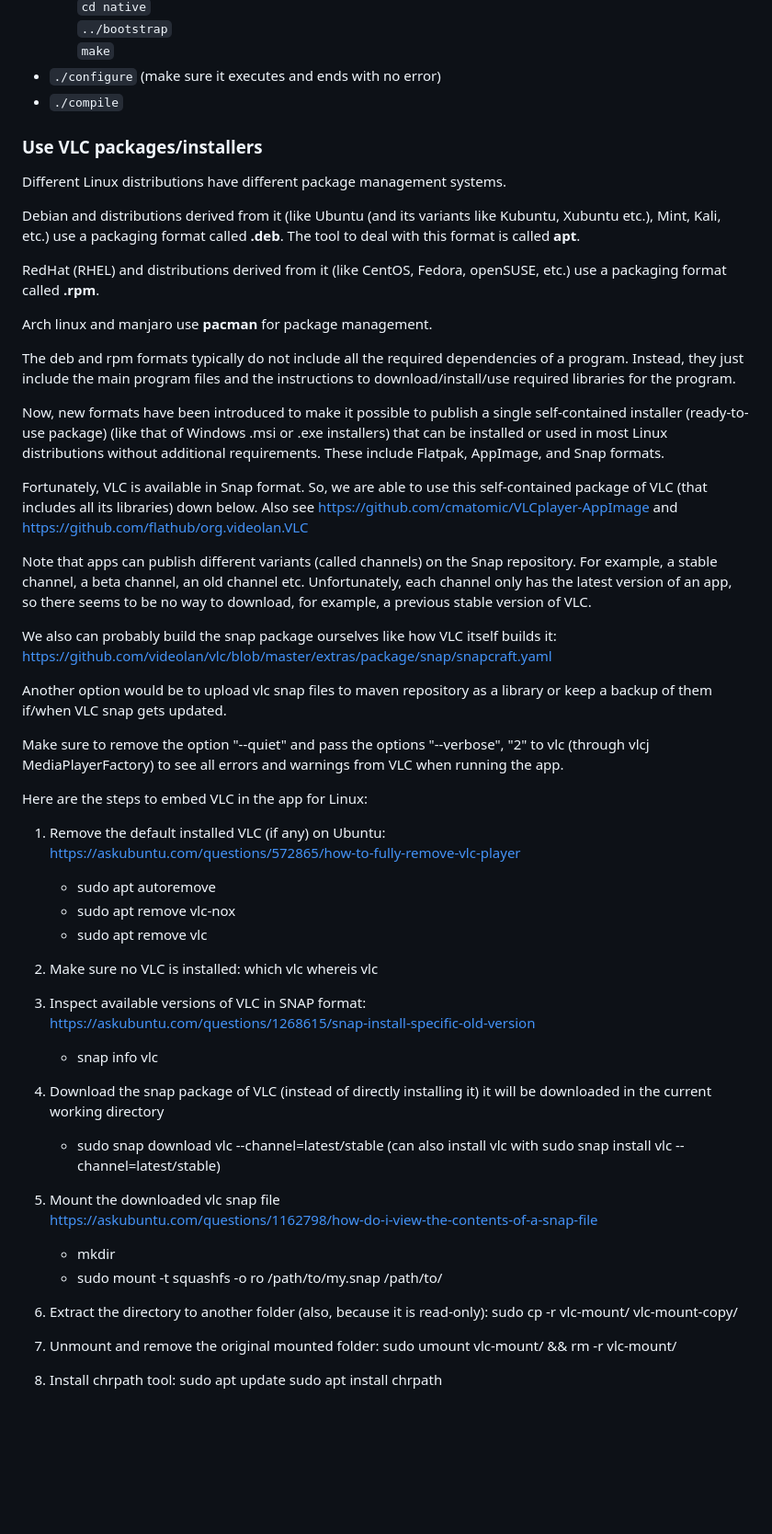
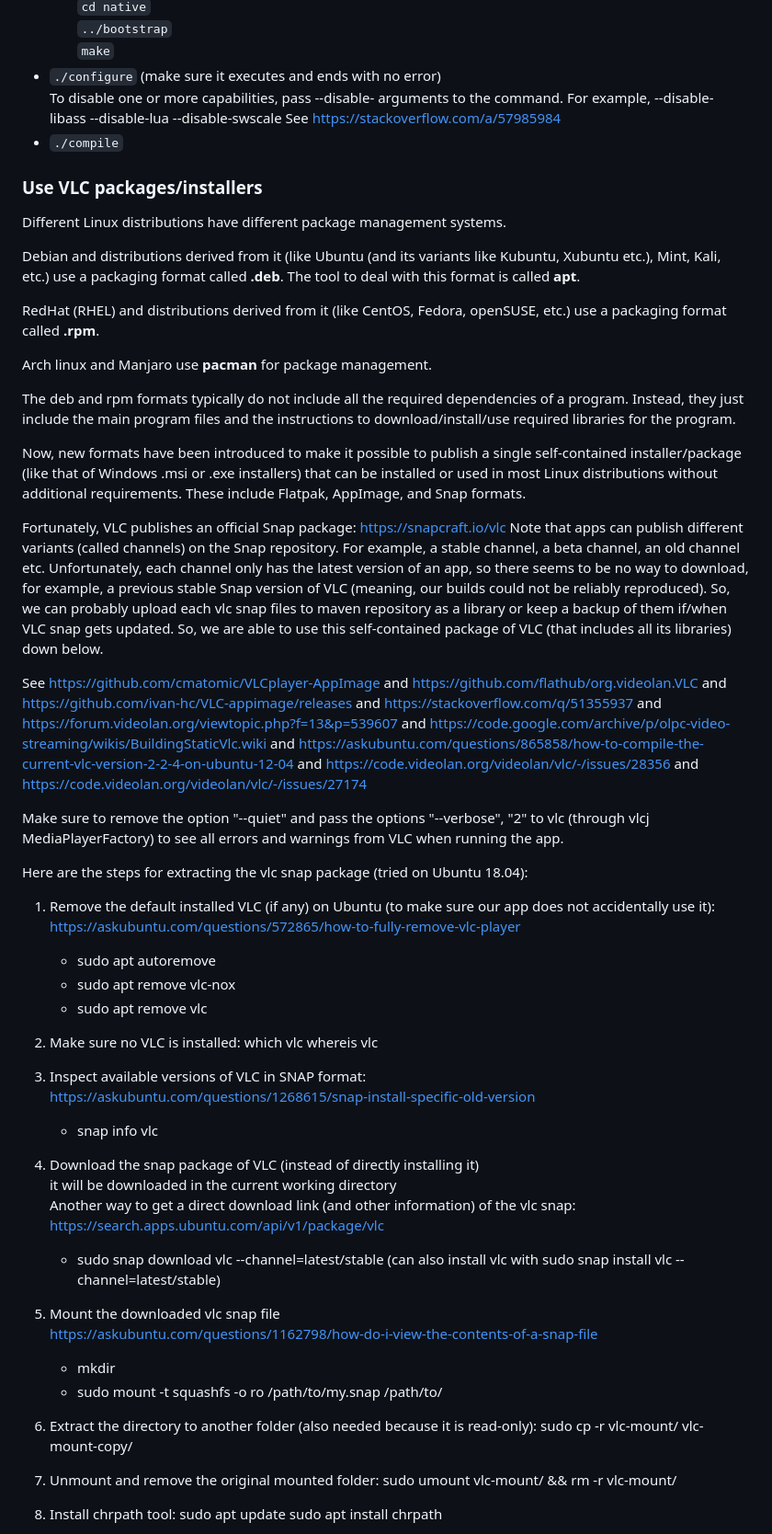
Before and after one commit to mahozad/cutcon, a Markdown page: vlc-how-to.md, the part around the change printed below. Shown: that part at 92% size. Rendered like a GitHub page; blank space fills up the shorter version.

```diff
--- a/vlc-how-to.md
+++ b/vlc-how-to.md
@@ -59,8 +70,9 @@ See:
       `../bootstrap`
       `make`
   - `./configure` (make sure it executes and ends with no error)
+     To disable one or more capabilities, pass --disable-<NAME> arguments to the command. For example, --disable-libass --disable-lua --disable-swscale
+     See https://stackoverflow.com/a/57985984
   - `./compile`
-
 
 ### Use VLC packages/installers
 Different Linux distributions have different package management systems.
@@ -70,36 +82,40 @@ use a packaging format called **.deb**. The tool to deal with this format is cal
 
 RedHat (RHEL) and distributions derived from it (like CentOS, Fedora, openSUSE, etc.) use a packaging format called **.rpm**.
 
-Arch linux and manjaro use **pacman** for package management.
+Arch linux and Manjaro use **pacman** for package management.
 
 The deb and rpm formats typically do not include all the required dependencies of a program.
 Instead, they just include the main program files and the instructions to download/install/use
 required libraries for the program.
 
-Now, new formats have been introduced to make it possible to publish a single self-contained installer (ready-to-use package)
+Now, new formats have been introduced to make it possible to publish a single self-contained installer/package
 (like that of Windows .msi or .exe installers) that can be installed or used in most Linux distributions without additional requirements.
 These include Flatpak, AppImage, and Snap formats.
 
-Fortunately, VLC is available in Snap format.
-So, we are able to use this self-contained package of VLC (that includes all its libraries) down below.
-Also see https://github.com/cmatomic/VLCplayer-AppImage and https://github.com/flathub/org.videolan.VLC
-
+Fortunately, VLC publishes an official Snap package: https://snapcraft.io/vlc
 Note that apps can publish different variants (called channels) on the Snap repository.
 For example, a stable channel, a beta channel, an old channel etc.
 Unfortunately, each channel only has the latest version of an app, so there seems
-to be no way to download, for example, a previous stable version of VLC.
+to be no way to download, for example, a previous stable Snap version of VLC (meaning, our builds could not be reliably reproduced).
+So, we can probably upload each vlc snap files to maven repository as a library or keep a backup of them if/when VLC snap gets updated.
+So, we are able to use this self-contained package of VLC (that includes all its libraries) down below.
 
-We also can probably build the snap package ourselves like how VLC itself builds it:
-https://github.com/videolan/vlc/blob/master/extras/package/snap/snapcraft.yaml
-
-Another option would be to upload vlc snap files to maven repository as a library or keep a backup of them if/when VLC snap gets updated.
+See https://github.com/cmatomic/VLCplayer-AppImage
+and https://github.com/flathub/org.videolan.VLC
+and https://github.com/ivan-hc/VLC-appimage/releases
+and https://stackoverflow.com/q/51355937
+and https://forum.videolan.org/viewtopic.php?f=13&p=539607
+and https://code.google.com/archive/p/olpc-video-streaming/wikis/BuildingStaticVlc.wiki
+and https://askubuntu.com/questions/865858/how-to-compile-the-current-vlc-version-2-2-4-on-ubuntu-12-04
+and https://code.videolan.org/videolan/vlc/-/issues/28356
+and https://code.videolan.org/videolan/vlc/-/issues/27174
 
 Make sure to remove the option "--quiet" and pass the options "--verbose", "2" to vlc (through vlcj MediaPlayerFactory)
 to see all errors and warnings from VLC when running the app.
 
-Here are the steps to embed VLC in the app for Linux:
+Here are the steps for extracting the vlc snap package (tried on Ubuntu 18.04):
 
-1. Remove the default installed VLC (if any) on Ubuntu:
+1. Remove the default installed VLC (if any) on Ubuntu (to make sure our app does not accidentally use it):
    https://askubuntu.com/questions/572865/how-to-fully-remove-vlc-player
    - sudo apt autoremove
    - sudo apt remove vlc-nox
@@ -115,6 +131,7 @@ Here are the steps to embed VLC in the app for Linux:
 
 4. Download the snap package of VLC (instead of directly installing it)
    it will be downloaded in the current working directory
+   Another way to get a direct download link (and other information) of the vlc snap: https://search.apps.ubuntu.com/api/v1/package/vlc
    - sudo snap download vlc --channel=latest/stable
    (can also install vlc with sudo snap install vlc --channel=latest/stable)
 
@@ -123,7 +140,7 @@ Here are the steps to embed VLC in the app for Linux:
    - mkdir <mount-folder-name>
    - sudo mount -t squashfs -o ro /path/to/my.snap /path/to/<mount-folder-name>
 
-6. Extract the directory to another folder (also, because it is read-only):
+6. Extract the directory to another folder (also needed because it is read-only):
    sudo cp -r vlc-mount/ vlc-mount-copy/
 
 7. Unmount and remove the original mounted folder:
```
Also changed, not shown: other parts of vlc-how-to.md (+53 -15 lines).
